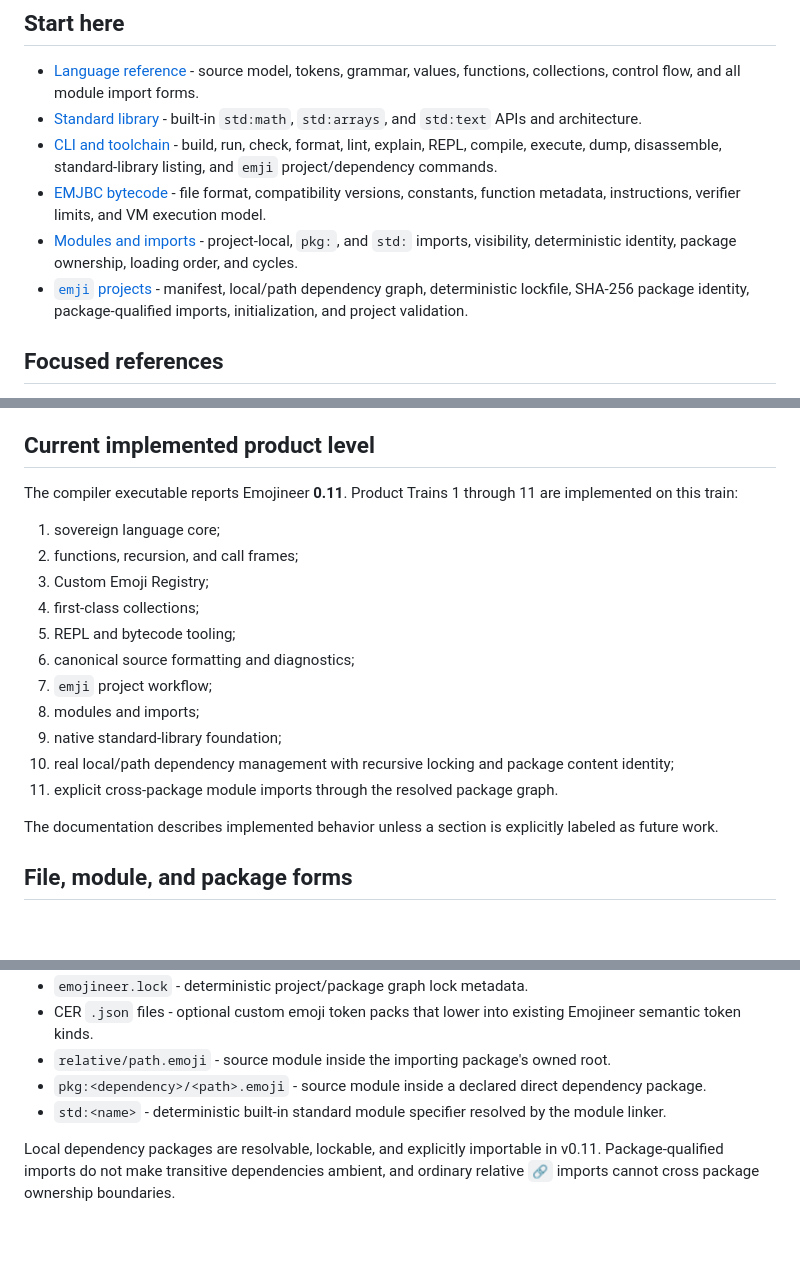
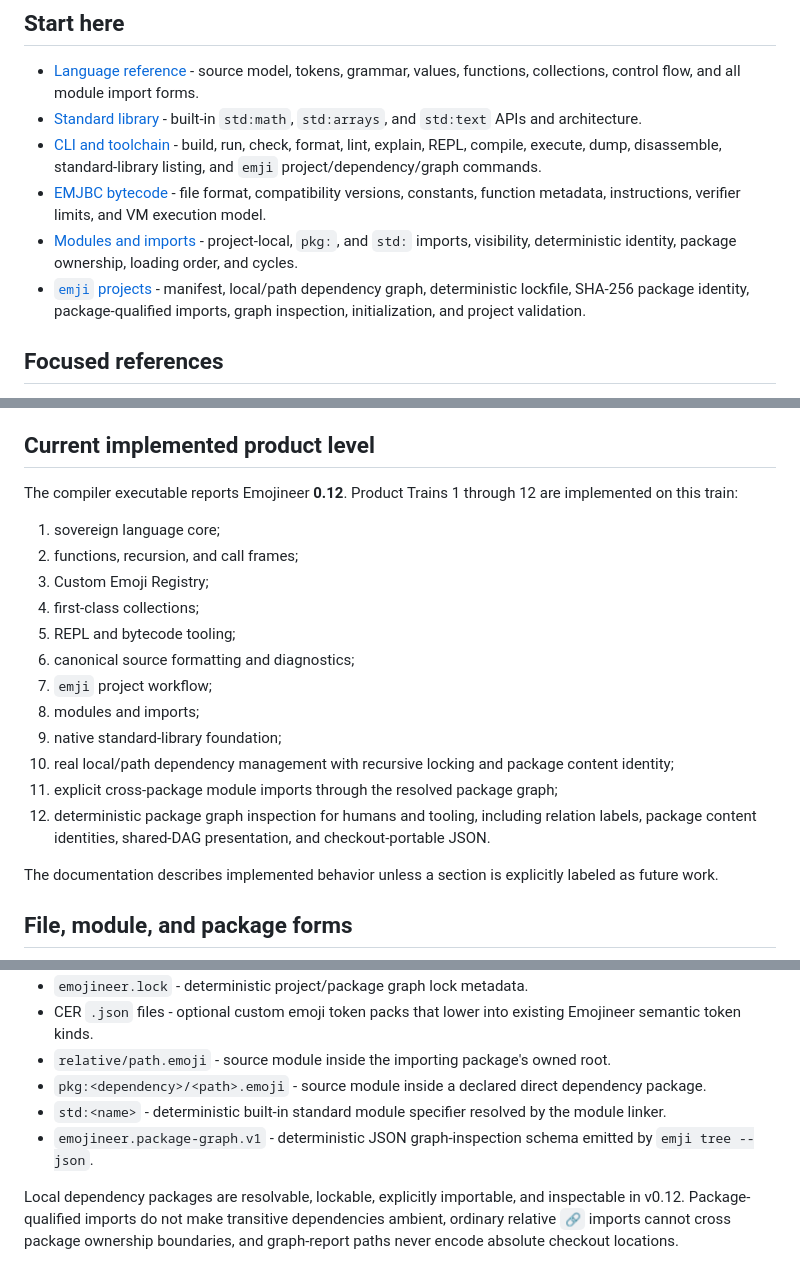
Before and after one commit to acrinym/Emojineer, a Markdown page: docs/README.md, 3 parts joined by grey strips. Rendered like a GitHub page; blank space fills up the shorter version.

Commit message:
Train 12: update documentation index for v0.12 graph tooling

```diff
--- a/docs/README.md
+++ b/docs/README.md
@@ -6,10 +6,10 @@ Emojineer is a sovereign emoji-native programming language. Its source is parsed
 
 - [Language reference](LANGUAGE.md) - source model, tokens, grammar, values, functions, collections, control flow, and all module import forms.
 - [Standard library](STDLIB.md) - built-in `std:math`, `std:arrays`, and `std:text` APIs and architecture.
-- [CLI and toolchain](CLI.md) - build, run, check, format, lint, explain, REPL, compile, execute, dump, disassemble, standard-library listing, and `emji` project/dependency commands.
+- [CLI and toolchain](CLI.md) - build, run, check, format, lint, explain, REPL, compile, execute, dump, disassemble, standard-library listing, and `emji` project/dependency/graph commands.
 - [EMJBC bytecode](BYTECODE.md) - file format, compatibility versions, constants, function metadata, instructions, verifier limits, and VM execution model.
 - [Modules and imports](MODULES.md) - project-local, `pkg:`, and `std:` imports, visibility, deterministic identity, package ownership, loading order, and cycles.
-- [`emji` projects](PROJECTS.md) - manifest, local/path dependency graph, deterministic lockfile, SHA-256 package identity, package-qualified imports, initialization, and project validation.
+- [`emji` projects](PROJECTS.md) - manifest, local/path dependency graph, deterministic lockfile, SHA-256 package identity, package-qualified imports, graph inspection, initialization, and project validation.
 
 ## Focused references
 
@@ -23,7 +23,7 @@ Emojineer is a sovereign emoji-native programming language. Its source is parsed
 
 ## Current implemented product level
 
-The compiler executable reports Emojineer **0.11**. Product Trains 1 through 11 are implemented on this train:
+The compiler executable reports Emojineer **0.12**. Product Trains 1 through 12 are implemented on this train:
 
 1. sovereign language core;
 2. functions, recursion, and call frames;
@@ -35,7 +35,8 @@ The compiler executable reports Emojineer **0.11**. Product Trains 1 through 11
 8. modules and imports;
 9. native standard-library foundation;
 10. real local/path dependency management with recursive locking and package content identity;
-11. explicit cross-package module imports through the resolved package graph.
+11. explicit cross-package module imports through the resolved package graph;
+12. deterministic package graph inspection for humans and tooling, including relation labels, package content identities, shared-DAG presentation, and checkout-portable JSON.
 
 The documentation describes implemented behavior unless a section is explicitly labeled as future work.
 
@@ -49,5 +50,6 @@ The documentation describes implemented behavior unless a section is explicitly
 - `relative/path.emoji` - source module inside the importing package's owned root.
 - `pkg:<dependency>/<path>.emoji` - source module inside a declared direct dependency package.
 - `std:<name>` - deterministic built-in standard module specifier resolved by the module linker.
+- `emojineer.package-graph.v1` - deterministic JSON graph-inspection schema emitted by `emji tree --json`.
 
-Local dependency packages are resolvable, lockable, and explicitly importable in v0.11. Package-qualified imports do not make transitive dependencies ambient, and ordinary relative `🔗` imports cannot cross package ownership boundaries.
+Local dependency packages are resolvable, lockable, explicitly importable, and inspectable in v0.12. Package-qualified imports do not make transitive dependencies ambient, ordinary relative `🔗` imports cannot cross package ownership boundaries, and graph-report paths never encode absolute checkout locations.
```
